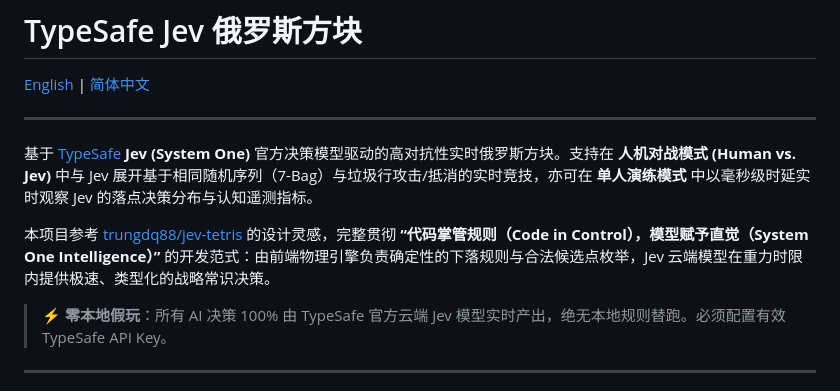
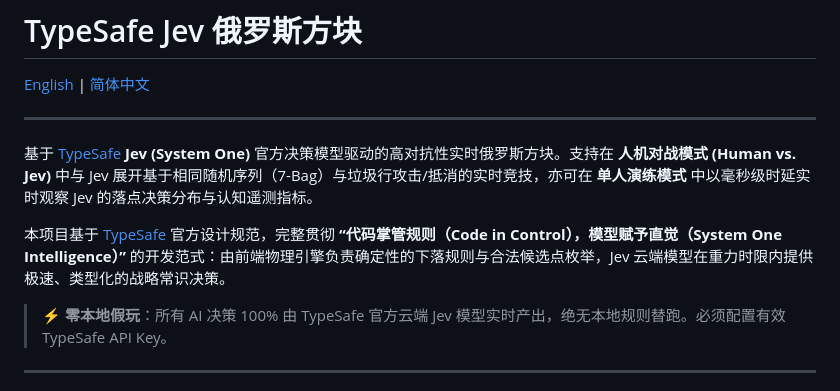
Before and after one commit to pojianbing/tetri-jev, a Markdown page: README.zh-CN.md, the part around the change. GitHub-like rendering.

```diff
--- a/README.zh-CN.md
+++ b/README.zh-CN.md
@@ -6,7 +6,7 @@
 
 基于 [TypeSafe](https://docs.typesafe.ai) **Jev (System One)** 官方决策模型驱动的高对抗性实时俄罗斯方块。支持在 **人机对战模式 (Human vs. Jev)** 中与 Jev 展开基于相同随机序列（7-Bag）与垃圾行攻击/抵消的实时竞技，亦可在 **单人演练模式** 中以毫秒级时延实时观察 Jev 的落点决策分布与认知遥测指标。
 
-本项目参考 [trungdq88/jev-tetris](https://github.com/trungdq88/jev-tetris) 的设计灵感，完整贯彻 **“代码掌管规则（Code in Control），模型赋予直觉（System One Intelligence）”** 的开发范式：由前端物理引擎负责确定性的下落规则与合法候选点枚举，Jev 云端模型在重力时限内提供极速、类型化的战略常识决策。
+本项目基于 [TypeSafe](https://docs.typesafe.ai) 官方设计规范，完整贯彻 **“代码掌管规则（Code in Control），模型赋予直觉（System One Intelligence）”** 的开发范式：由前端物理引擎负责确定性的下落规则与合法候选点枚举，Jev 云端模型在重力时限内提供极速、类型化的战略常识决策。
 
 > ⚡ **零本地假玩**：所有 AI 决策 100% 由 TypeSafe 官方云端 Jev 模型实时产出，绝无本地规则替跑。必须配置有效 TypeSafe API Key。
 
```
Also changed, not shown: README.md (+1 -1 lines).
